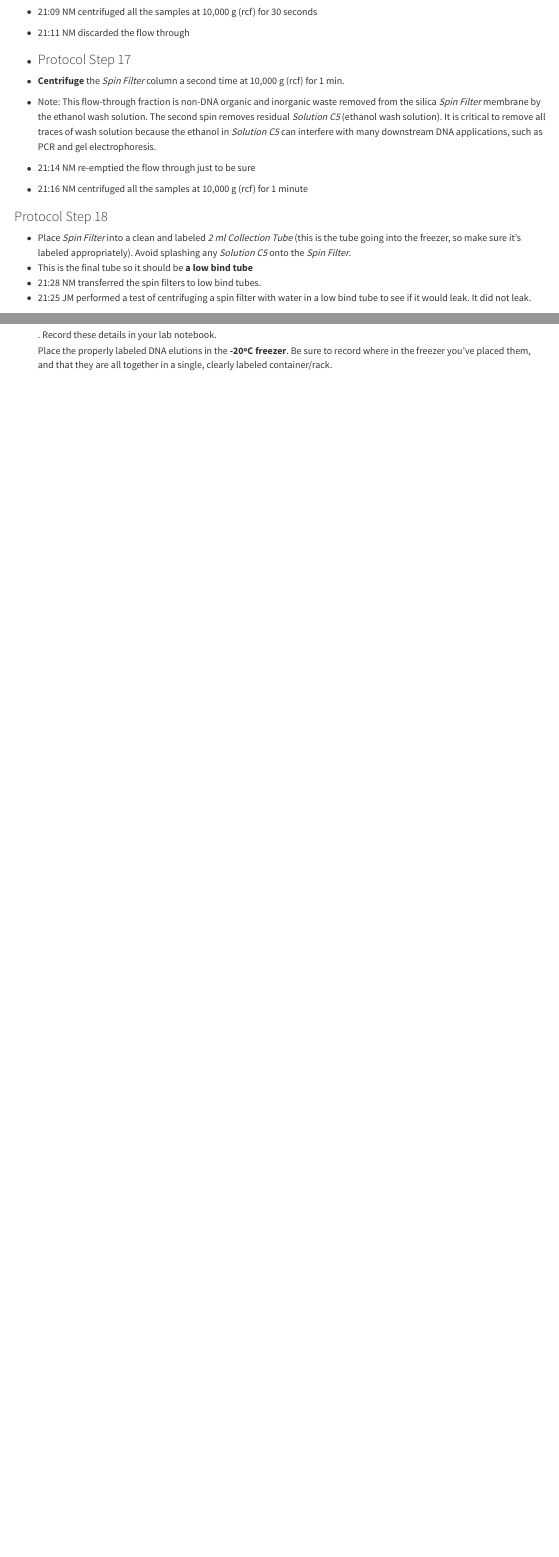
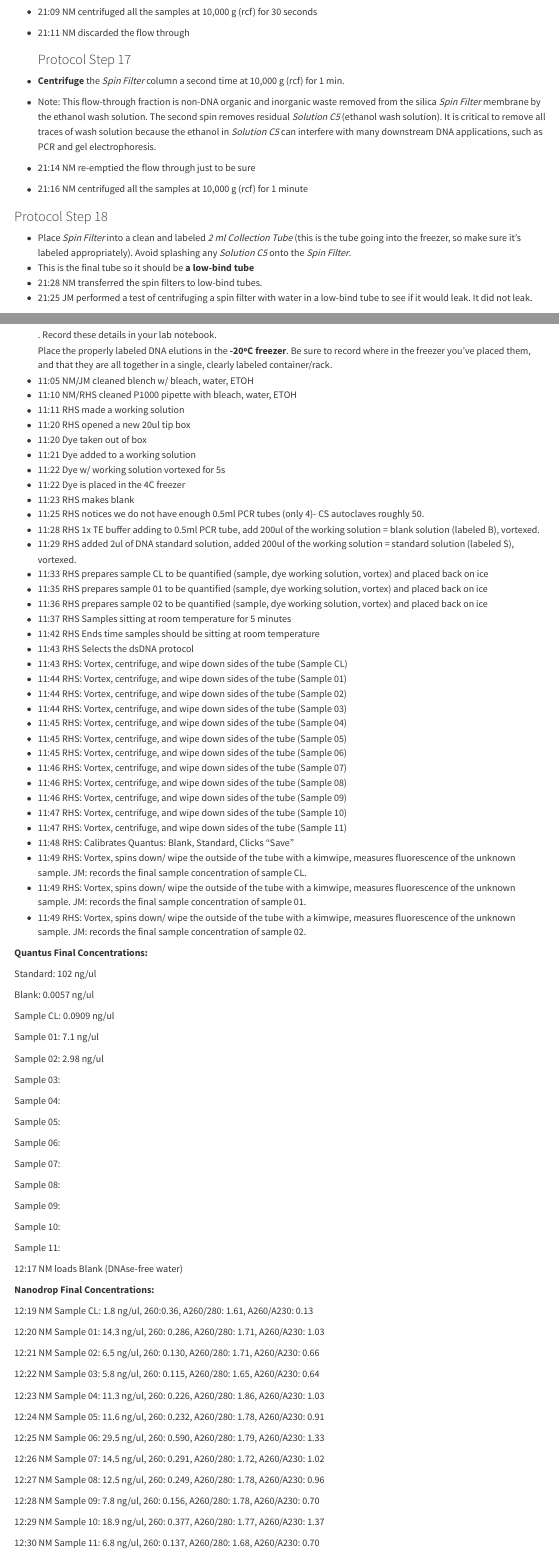
Before and after one commit to nmerullo/AN902_GutMicrobiomeProject, a Quarto document (LabNotebook_GutMicrobiome.qmd): the page in a window 1100 px wide, from 15260 px down, and a second part further down, joined at a grey line. Rendered offline with R 4.5, knitr and Pandoc in place of Quarto, with nearby package versions; long lines of code are wrapped.

Commit message:
03/04/2024 JM

```diff
--- a/LabNotebook_GutMicrobiome.qmd
+++ b/LabNotebook_GutMicrobiome.qmd
@@ -745,9 +741,9 @@ c\. Third Wash: Pipette 675 𝜇l of the supernatant to the same *Spin Filter* a
 ### Protocol Step 18
 
 -   Place *Spin Filter* into a clean and labeled *2 ml Collection Tube* (this is the tube going into the freezer, so make sure it's labeled appropriately). Avoid splashing any *Solution C5* onto the *Spin Filter*.<br>
--   This is the final tube so it should be **a low bind tube**
--   21:28 NM transferred the spin filters to low bind tubes.
--   21:25 JM performed a test of centrifuging a spin filter with water in a low bind tube to see if it would leak. It did not leak.
+-   This is the final tube so it should be **a low-bind tube**
+-   21:28 NM transferred the spin filters to low-bind tubes.
+-   21:25 JM performed a test of centrifuging a spin filter with water in a low-bind tube to see if it would leak. It did not leak.
 
 ### Protocol Step 19
 
@@ -796,3 +792,95 @@ c\. Third Wash: Pipette 675 𝜇l of the supernatant to the same *Spin Filter* a
 ### Protocol Step 21
 
 -   Measure the dsDNA concentration using the **Quantus**, and sample A260/A280 using the **NanoDrop** **\[Quantitation Workstation\]**. Record these details in your lab notebook. <br> Place the properly labeled DNA elutions in the **-20ºC freezer**. Be sure to record where in the freezer you've placed them, and that they are all together in a single, clearly labeled container/rack.
+-   11:05 NM/JM cleaned blench w/ bleach, water, ETOH
+-   11:10 NM/RHS cleaned P1000 pipette with bleach, water, ETOH
+-   11:11 RHS made a working solution
+-   11:20 RHS opened a new 20ul tip box
+-   11:20 Dye taken out of box
+-   11:21 Dye added to a working solution
+-   11:22 Dye w/ working solution vortexed for 5s
+-   11:22 Dye is placed in the 4C freezer
+-   11:23 RHS makes blank
+-   11:25 RHS notices we do not have enough 0.5ml PCR tubes (only 4)- CS autoclaves roughly 50.
+-   11:28 RHS 1x TE buffer adding to 0.5ml PCR tube, add 200ul of the working solution = blank solution (labeled B), vortexed.
+-   11:29 RHS added 2ul of DNA standard solution, added 200ul of the working solution = standard solution (labeled S), vortexed.
+-   11:33 RHS prepares sample CL to be quantified (sample, dye working solution, vortex) and placed back on ice
+-   11:35 RHS prepares sample 01 to be quantified (sample, dye working solution, vortex) and placed back on ice
+-   11:36 RHS prepares sample 02 to be quantified (sample, dye working solution, vortex) and placed back on ice
+-   11:37 RHS Samples sitting at room temperature for 5 minutes
+-   11:42 RHS Ends time samples should be sitting at room temperature
+-   11:43 RHS Selects the dsDNA protocol
+-   11:43 RHS: Vortex, centrifuge, and wipe down sides of the tube (Sample CL)
+-   11:44 RHS: Vortex, centrifuge, and wipe down sides of the tube (Sample 01)
+-   11:44 RHS: Vortex, centrifuge, and wipe down sides of the tube (Sample 02)
+-   11:44 RHS: Vortex, centrifuge, and wipe down sides of the tube (Sample 03)
+-   11:45 RHS: Vortex, centrifuge, and wipe down sides of the tube (Sample 04)
+-   11:45 RHS: Vortex, centrifuge, and wipe down sides of the tube (Sample 05)
+-   11:45 RHS: Vortex, centrifuge, and wipe down sides of the tube (Sample 06)
+-   11:46 RHS: Vortex, centrifuge, and wipe down sides of the tube (Sample 07)
+-   11:46 RHS: Vortex, centrifuge, and wipe down sides of the tube (Sample 08)
+-   11:46 RHS: Vortex, centrifuge, and wipe down sides of the tube (Sample 09)
+-   11:47 RHS: Vortex, centrifuge, and wipe down sides of the tube (Sample 10)
+-   11:47 RHS: Vortex, centrifuge, and wipe down sides of the tube (Sample 11)
+-   11:48 RHS: Calibrates Quantus: Blank, Standard, Clicks "Save"
+-   11:49 RHS: Vortex, spins down/ wipe the outside of the tube with a kimwipe, measures fluorescence of the unknown sample. JM: records the final sample concentration of sample CL.
+-   11:49 RHS: Vortex, spins down/ wipe the outside of the tube with a kimwipe, measures fluorescence of the unknown sample. JM: records the final sample concentration of sample 01.
+-   11:49 RHS: Vortex, spins down/ wipe the outside of the tube with a kimwipe, measures fluorescence of the unknown sample. JM: records the final sample concentration of sample 02.
+
+**Quantus Final Concentrations:**
+
+Standard: 102 ng/ul
+
+Blank: 0.0057 ng/ul
+
+Sample CL: 0.0909 ng/ul
+
+Sample 01: 7.1 ng/ul
+
+Sample 02: 2.98 ng/ul
+
+Sample 03:
+
+Sample 04:
+
+Sample 05:
+
+Sample 06:
+
+Sample 07:
+
+Sample 08:
+
+Sample 09:
+
+Sample 10:
+
+Sample 11:
+
+12:17 NM loads Blank (DNAse-free water)
+
+**Nanodrop Final Concentrations:**
+
+12:19 NM Sample CL: 1.8 ng/ul, 260:0.36, A260/280: 1.61, A260/A230: 0.13
+
+12:20 NM Sample 01: 14.3 ng/ul, 260: 0.286, A260/280: 1.71, A260/A230: 1.03
+
+12:21 NM Sample 02: 6.5 ng/ul, 260: 0.130, A260/280: 1.71, A260/A230: 0.66
+
+12:22 NM Sample 03: 5.8 ng/ul, 260: 0.115, A260/280: 1.65, A260/A230: 0.64
+
+12:23 NM Sample 04: 11.3 ng/ul, 260: 0.226, A260/280: 1.86, A260/A230: 1.03
+
+12:24 NM Sample 05: 11.6 ng/ul, 260: 0.232, A260/280: 1.78, A260/A230: 0.91
+
+12:25 NM Sample 06: 29.5 ng/ul, 260: 0.590, A260/280: 1.79, A260/A230: 1.33
+
+12:26 NM Sample 07: 14.5 ng/ul, 260: 0.291, A260/280: 1.72, A260/A230: 1.02
+
+12:27 NM Sample 08: 12.5 ng/ul, 260: 0.249, A260/280: 1.78, A260/A230: 0.96
+
+12:28 NM Sample 09: 7.8 ng/ul, 260: 0.156, A260/280: 1.78, A260/A230: 0.70
+
+12:29 NM Sample 10: 18.9 ng/ul, 260: 0.377, A260/280: 1.77, A260/A230: 1.37
+
+12:30 NM Sample 11: 6.8 ng/ul, 260: 0.137, A260/280: 1.68, A260/A230: 0.70
```
Also changed, not shown: LabNotebook_GutMicrobiome.html, LabNotebook_GutMicrobiome.qmd (4 more changed lines).
